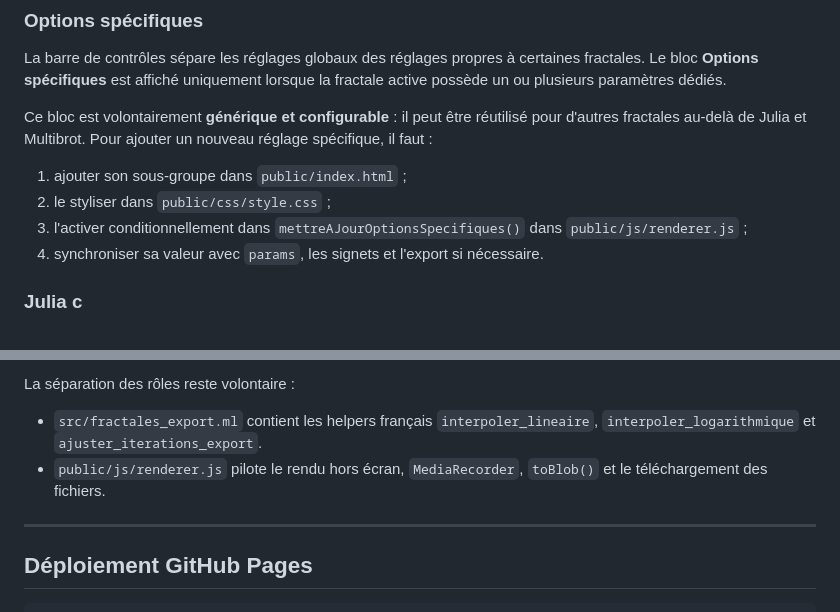
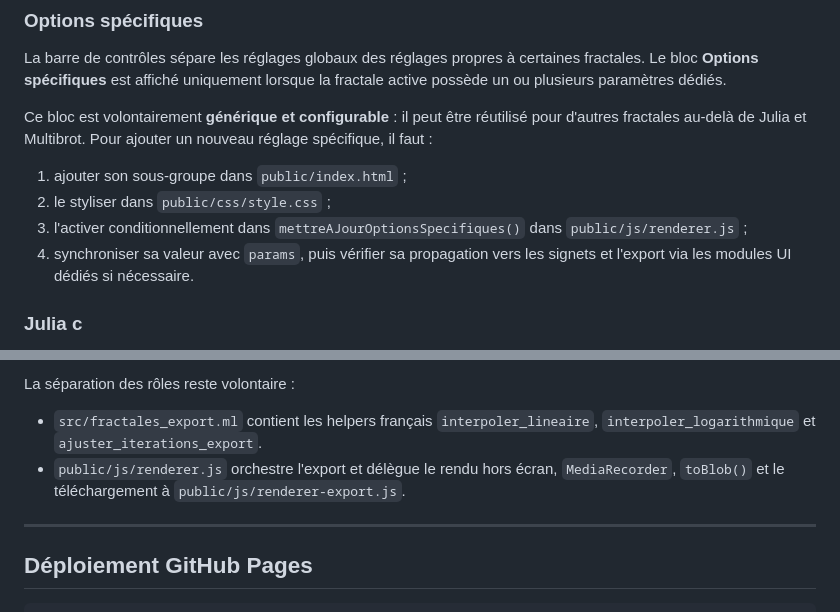
Before and after one commit to multilingualprogramming/fractales, a Markdown page: README.md, 2 parts joined by grey strips. Rendered like a GitHub page.

```diff
--- a/README.md
+++ b/README.md
@@ -380,7 +390,7 @@ réglage spécifique, il faut :
 1. ajouter son sous-groupe dans `public/index.html` ;
 2. le styliser dans `public/css/style.css` ;
 3. l'activer conditionnellement dans `mettreAJourOptionsSpecifiques()` dans `public/js/renderer.js` ;
-4. synchroniser sa valeur avec `params`, les signets et l'export si nécessaire.
+4. synchroniser sa valeur avec `params`, puis vérifier sa propagation vers les signets et l'export via les modules UI dédiés si nécessaire.
 
 ### Julia c
 
@@ -424,7 +434,7 @@ Le bouton `Exporter` ouvre un panneau avec quatre fonctions :
 La séparation des rôles reste volontaire :
 
 - `src/fractales_export.ml` contient les helpers français `interpoler_lineaire`, `interpoler_logarithmique` et `ajuster_iterations_export`.
-- `public/js/renderer.js` pilote le rendu hors écran, `MediaRecorder`, `toBlob()` et le téléchargement des fichiers.
+- `public/js/renderer.js` orchestre l'export et délègue le rendu hors écran, `MediaRecorder`, `toBlob()` et le téléchargement à `public/js/renderer-export.js`.
 
 ---
 
```
Also changed, not shown: other parts of README.md (+18 -8 lines), AGENTS.md (+15 -6 lines).
